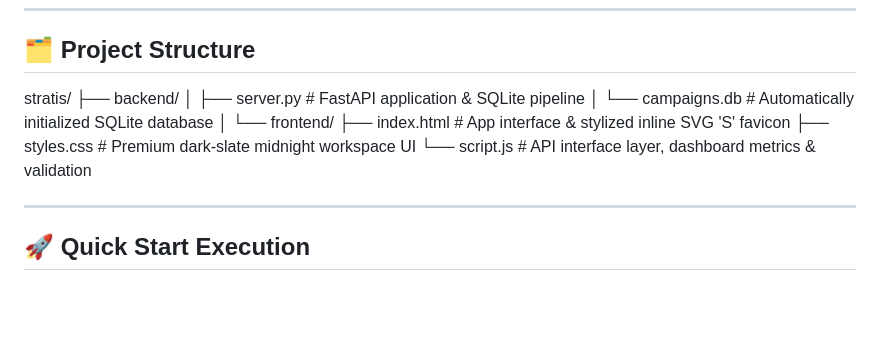
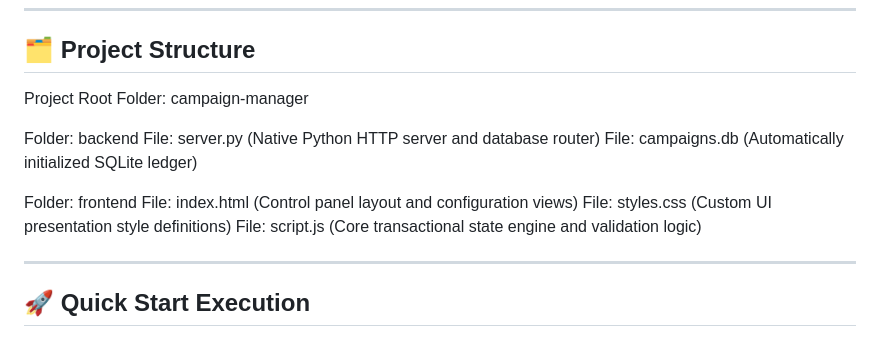
Before and after one commit to AndriusSmu/Stratis, a Markdown page: README.md, the part around the change. Drawn GitHub-style; blank space fills up the shorter version.

Commit message:
Revise project structure details in README
Updated project structure section with detailed file descriptions.

```diff
--- a/README.md
+++ b/README.md
@@ -8,15 +8,16 @@ Built with an asynchronous FastAPI backend and a responsive Vanilla JavaScript f
 
 ## 🗂️ Project Structure
 
-stratis/
-├── backend/
-│   ├── server.py         # FastAPI application & SQLite pipeline
-│   └── campaigns.db      # Automatically initialized SQLite database
-│
-└── frontend/
-    ├── index.html        # App interface & stylized inline SVG 'S' favicon
-    ├── styles.css        # Premium dark-slate midnight workspace UI
-    └── script.js         # API interface layer, dashboard metrics & validation
+Project Root Folder: campaign-manager
+
+Folder: backend
+File: server.py (Native Python HTTP server and database router)
+File: campaigns.db (Automatically initialized SQLite ledger)
+
+Folder: frontend
+File: index.html (Control panel layout and configuration views)
+File: styles.css (Custom UI presentation style definitions)
+File: script.js (Core transactional state engine and validation logic)
 
 ---
 
```
